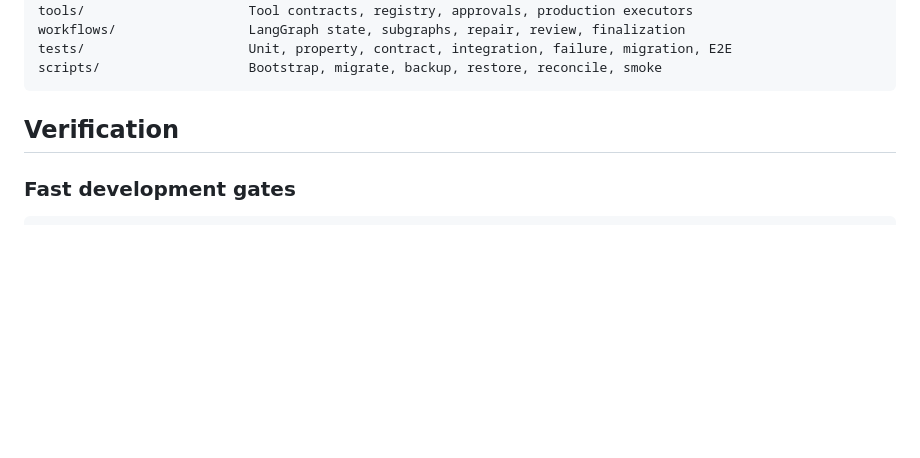
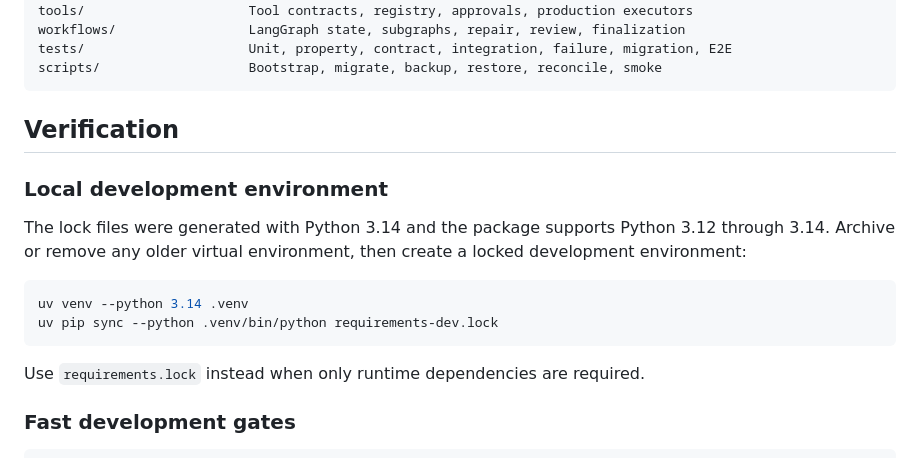
Before and after one commit to Shivamsharma6/autonomous-swe, a Markdown page: README.md, the part around the change. Rendered like a GitHub page; blank space fills up the shorter version.

Commit message:
docs: document locked development setup

````diff
--- a/README.md
+++ b/README.md
@@ -893,6 +893,18 @@ scripts/                   Bootstrap, migrate, backup, restore, reconcile, smoke
 
 ## Verification
 
+### Local development environment
+
+The lock files were generated with Python 3.14 and the package supports Python 3.12 through 3.14.
+Archive or remove any older virtual environment, then create a locked development environment:
+
+```bash
+uv venv --python 3.14 .venv
+uv pip sync --python .venv/bin/python requirements-dev.lock
+```
+
+Use `requirements.lock` instead when only runtime dependencies are required.
+
 ### Fast development gates
 
 ```bash
````
